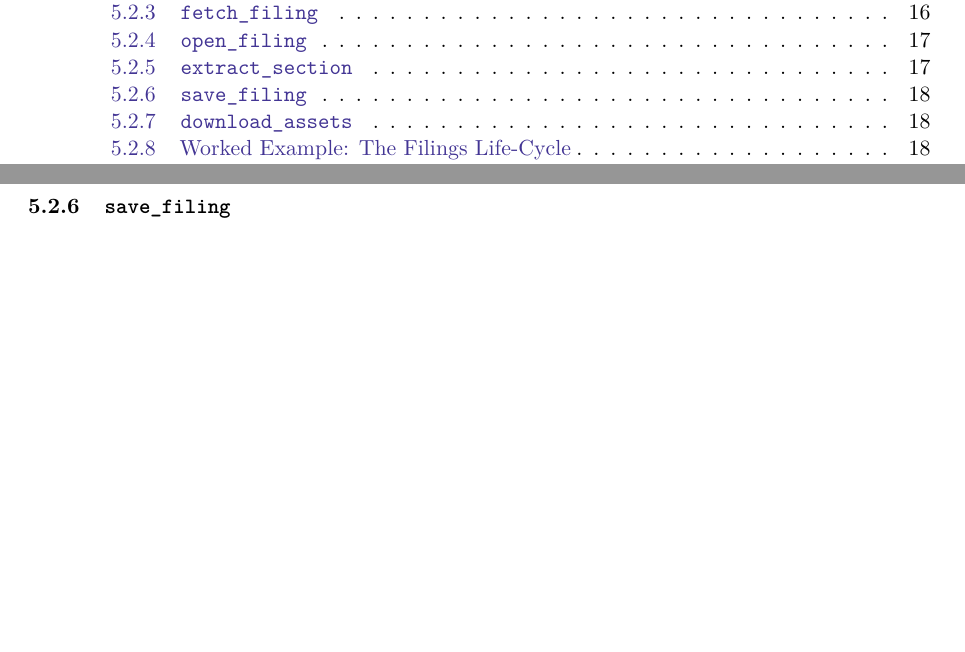
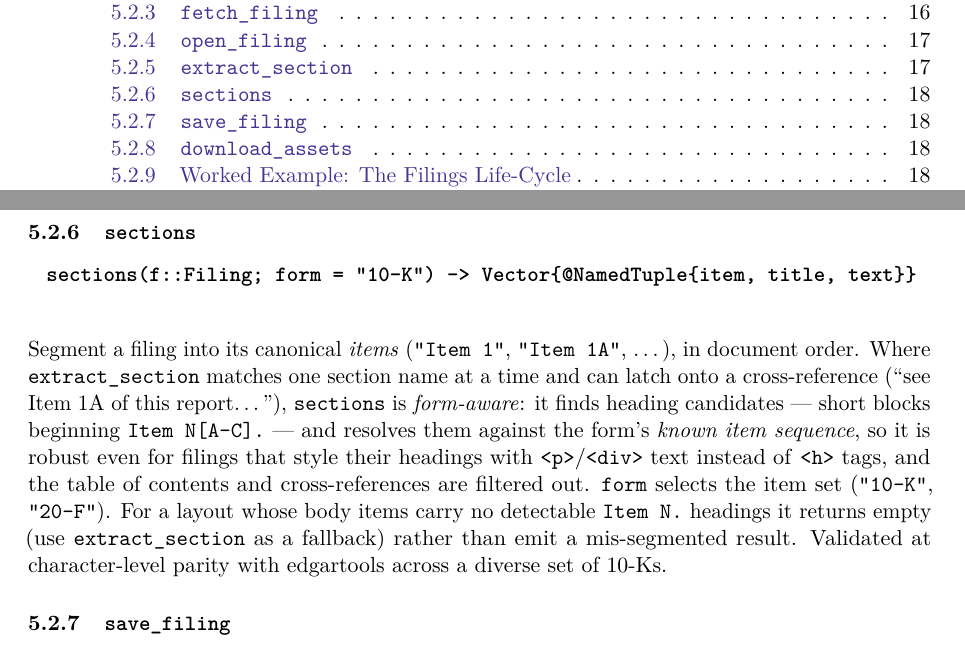
Before and after one commit to Trumpingtons/EDGAR.jl, a LaTeX paper (docs/manual/EDGAR.tex): two parts of pages 2 and 18 of 36, joined at a grey line, cut so that both start at the same text, the shorter picture padded with empty space. Compiled offline with pdfLaTeX.

Commit message:
feat(text): sections() — form-aware item extraction (robust 10-K segmentation)
Adds a structured counterpart to the generic, name-at-a-time extract_section:
sections(f; form) segments a filing into its canonical items (Item 1, 1A, …) in
document order. extract_section keys off <h> headings/TOC anchors and degrades on
filings that style item headings with <p>/<div> text — e.g. J&J, where it latched
onto a cross-reference ("see Item 1A of this report") and returned ~400K chars of
the rest of the document.

sections() instead splits the body into text blocks, treats a *short* block
beginning `Item N[A-C].` as a heading candidate (a cross-reference lives in a long
paragraph block, or carries "of this"/"above" — rejected), and resolves candidates
against the form's KNOWN item sequence by picking the maximal canonical-order run
that spans the document body (so the TOC and end-of-doc indices drop out). A layout
whose body items have no detectable `Item N.` headings returns empty (caller can
fall back to extract_section) rather than emit garbage. Blocks join with a blank
line, matching rendered paragraph spacing.

Validated vs edgartools on 12 diverse 10-Ks: 10/11 filers at character-level parity
(AAPL Item 1A 68162 vs 68163 — the residual is one paragraph-break char), including
J&J (the failure case) and a bank; GE returns empty (undetectable headings);
TSLA defeats both tools. Exported; manual + api.md + CHANGELOG; offline test.

Co-Authored-By: Claude Opus 4.8 <noreply@anthropic.com>

```diff
--- a/docs/manual/EDGAR.tex
+++ b/docs/manual/EDGAR.tex
@@ -976,6 +976,22 @@ case-insensitive matching --- e.g.\ \texttt{"Item 7"} or
 \texttt{"Management's Discussion"}. Returns a \texttt{Dict} mapping each requested name
 to its extracted text (the full section, up to where the next section begins).
 
+\subsubsection{\texttt{sections}}
+
+\begin{center}
+\textbf{\sig{sections(f::Filing; form = "10-K") -> Vector\{@NamedTuple\{item, title, text\}\}}}
+\end{center}
+
+\noindent Segment a filing into its canonical \emph{items} (\texttt{"Item 1"}, \texttt{"Item 1A"},
+\ldots), in document order. Where \texttt{extract\_section} matches one section name at a time and can
+latch onto a cross-reference (``see Item 1A of this report\ldots''), \texttt{sections} is
+\emph{form-aware}: it finds heading candidates --- short blocks beginning \texttt{Item N[A-C].} --- and
+resolves them against the form's \emph{known item sequence}, so it is robust even for filings that style
+their headings with \texttt{<p>}/\texttt{<div>} text instead of \texttt{<h>} tags, and the table of
+contents and cross-references are filtered out. \texttt{form} selects the item set (\texttt{"10-K"},
+\texttt{"20-F"}). For a layout whose body items carry no detectable \texttt{Item N.} headings it returns
+empty (use \texttt{extract\_section} as a fallback) rather than emit a mis-segmented result. Validated at
+character-level parity with edgartools across a diverse set of 10-Ks.
 
 \subsubsection{\texttt{save\_filing}}
 
```
Also changed, not shown: docs/src/api.md (+1 -0 lines), CHANGELOG.md, 3 other files.
